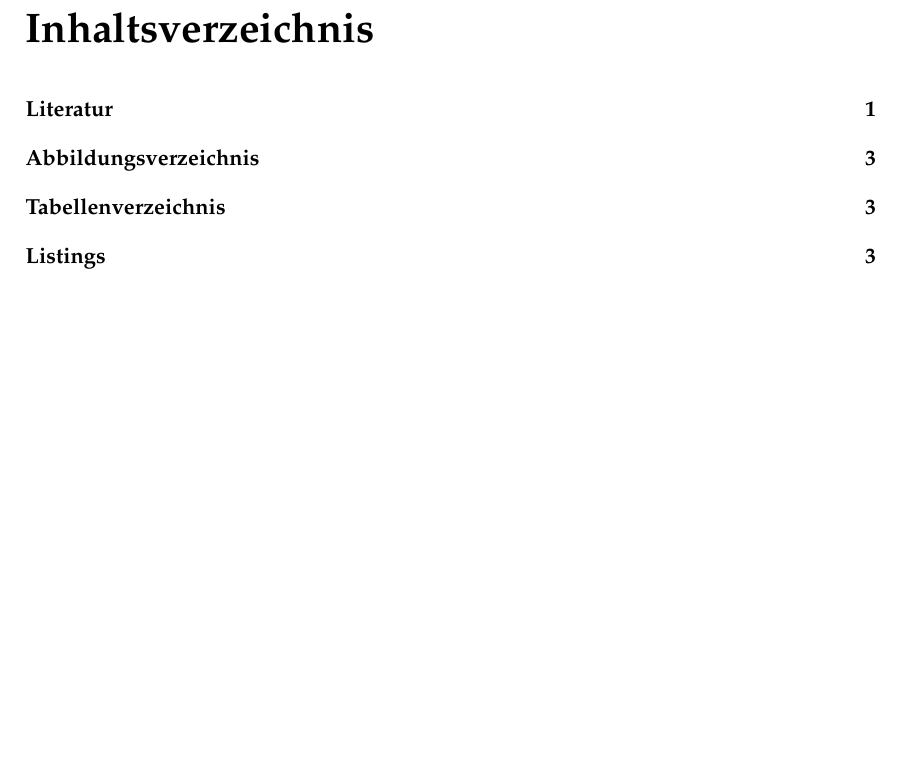
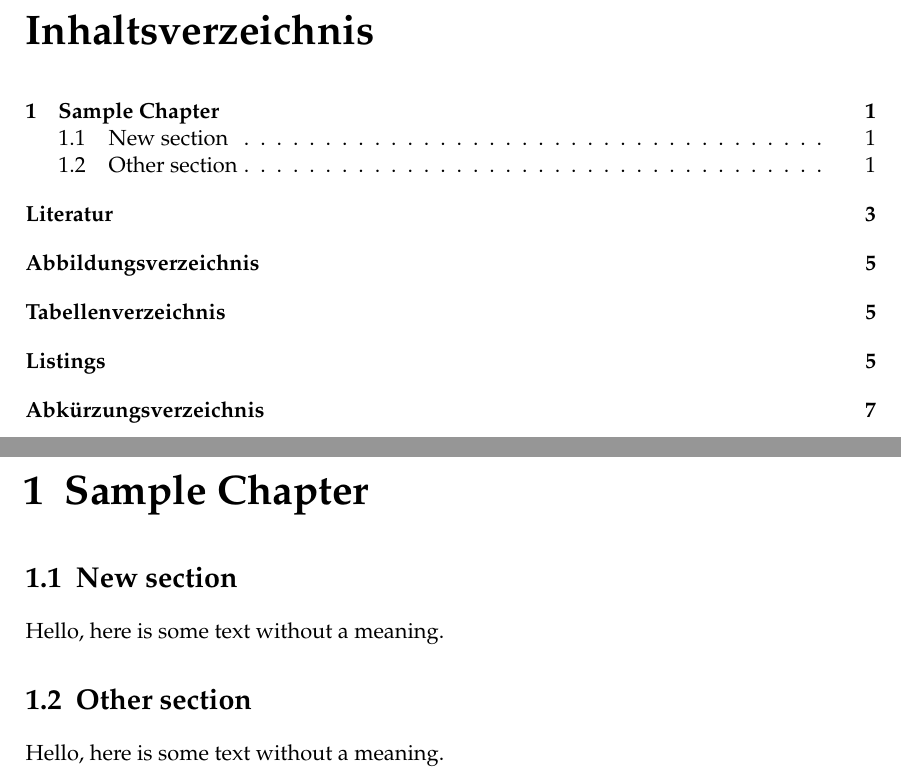
Before and after one commit to johannchopin/master-degree-thesis-paper, a LaTeX thesis (src/08-Thesis_CHOPIN.tex, which reads src/Chapters/Chapters.tex): part of page 9 of 19 before the commit and two parts of pages 9 and 11 of 21 after it, the two joined at a grey line, cut so that both start at the same text, the shorter picture padded with empty space. Compiled offline with pdfLaTeX.

Commit message:
init chapters

```diff
--- /dev/null
+++ b/src/Chapters/Chapters.tex
@@ -0,0 +1,6 @@
+\chapter{Sample Chapter}
+\section{New section}
+Hello, here is some text without a meaning.
+
+\section{Other section}
+Hello, here is some text without a meaning.
```
Also changed, not shown: src/08-Thesis_CHOPIN.tex (+2 -1 lines).
